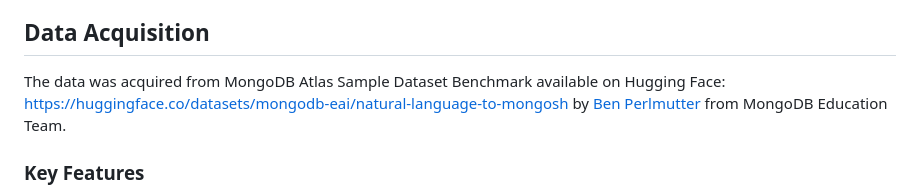
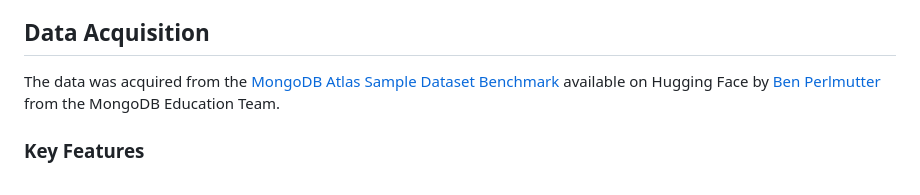
Before and after one commit to rishiagrawal2609/NLtoMQL, a Markdown page: README.md, the part around the change. Rendered like a GitHub page.

```diff
--- a/README.md
+++ b/README.md
@@ -9,7 +9,7 @@ This project fine-tunes **SmolLM3-3B** — HuggingFace's state-of-the-art 3-bill
 
 ## Data Acquisition
 
-The data was acquired from MongoDB Atlas Sample Dataset Benchmark available on Hugging Face: https://huggingface.co/datasets/mongodb-eai/natural-language-to-mongosh by [Ben Perlmutter](https://github.com/mongodben) from MongoDB Education Team.
+The data was acquired from the [MongoDB Atlas Sample Dataset Benchmark](https://huggingface.co/datasets/mongodb-eai/natural-language-to-mongosh) available on Hugging Face by [Ben Perlmutter](https://github.com/mongodben) from the MongoDB Education Team.
 
 ### Key Features
 
```
